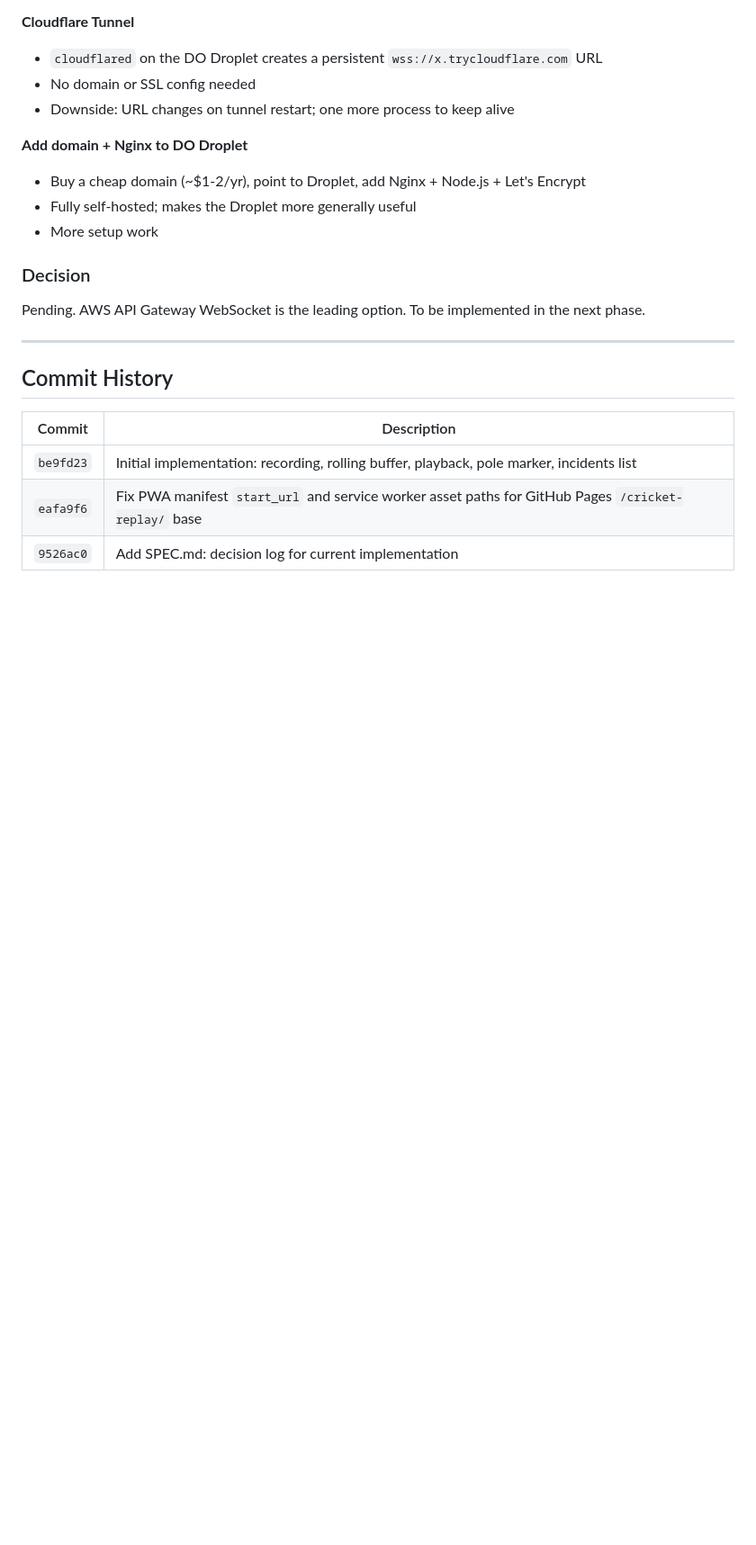
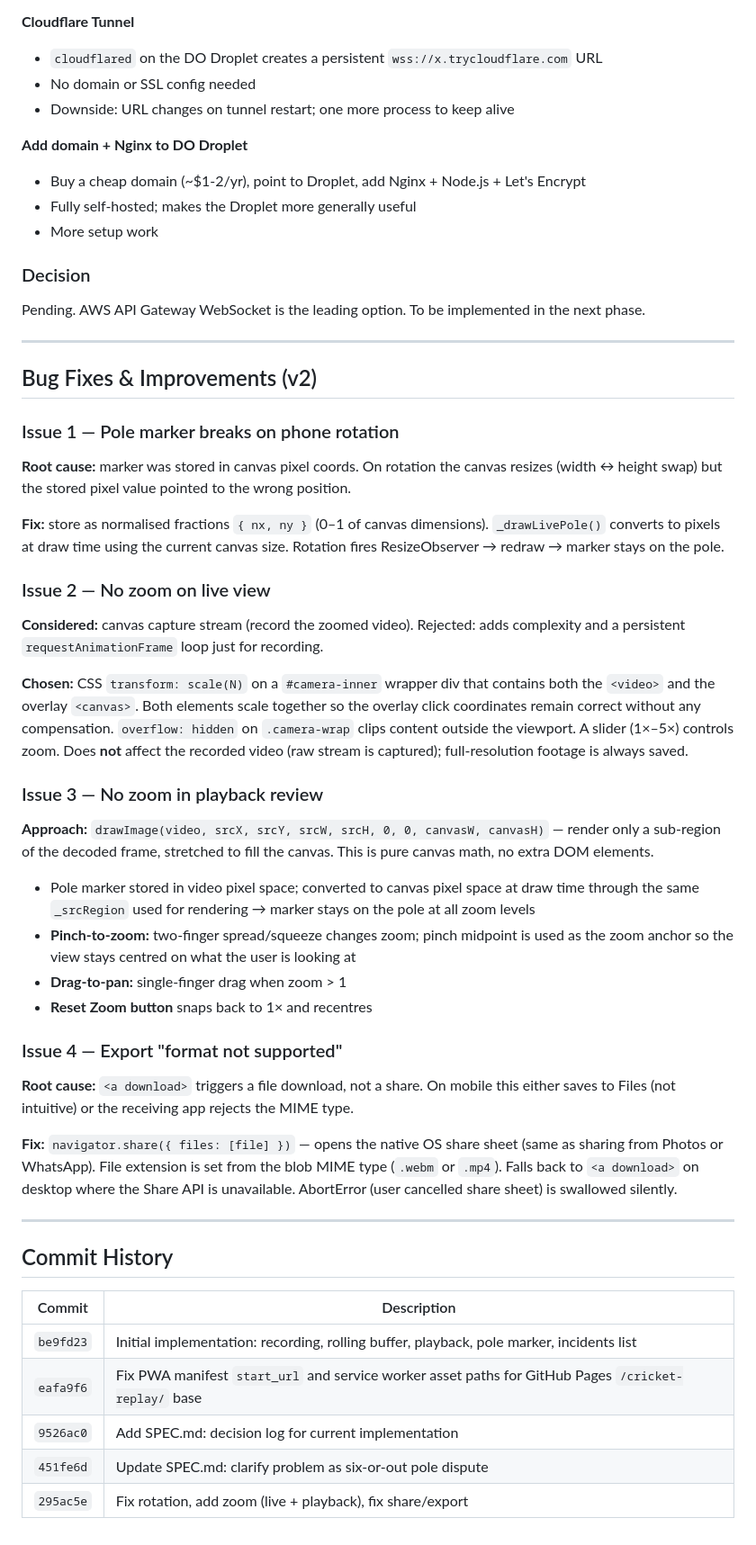
Before and after one commit to assetsathidev1/cricket-replay, a Markdown page: SPEC.md, the part around the change. Shown at 90% size. GitHub-like rendering; blank space fills up the shorter version.

Commit message:
Update SPEC.md: document v2 bug fixes and design decisions
Co-Authored-By: Claude Sonnet 4.6 <noreply@anthropic.com>

```diff
--- a/SPEC.md
+++ b/SPEC.md
@@ -178,6 +178,33 @@ Pending. AWS API Gateway WebSocket is the leading option. To be implemented in t
 
 ---
 
+## Bug Fixes & Improvements (v2)
+
+### Issue 1 — Pole marker breaks on phone rotation
+**Root cause:** marker was stored in canvas pixel coords. On rotation the canvas resizes (width ↔ height swap) but the stored pixel value pointed to the wrong position.
+
+**Fix:** store as normalised fractions `{ nx, ny }` (0–1 of canvas dimensions). `_drawLivePole()` converts to pixels at draw time using the current canvas size. Rotation fires ResizeObserver → redraw → marker stays on the pole.
+
+### Issue 2 — No zoom on live view
+**Considered:** canvas capture stream (record the zoomed video). Rejected: adds complexity and a persistent `requestAnimationFrame` loop just for recording.
+
+**Chosen:** CSS `transform: scale(N)` on a `#camera-inner` wrapper div that contains both the `<video>` and the overlay `<canvas>`. Both elements scale together so the overlay click coordinates remain correct without any compensation. `overflow: hidden` on `.camera-wrap` clips content outside the viewport. A slider (1×–5×) controls zoom. Does **not** affect the recorded video (raw stream is captured); full-resolution footage is always saved.
+
+### Issue 3 — No zoom in playback review
+**Approach:** `drawImage(video, srcX, srcY, srcW, srcH, 0, 0, canvasW, canvasH)` — render only a sub-region of the decoded frame, stretched to fill the canvas. This is pure canvas math, no extra DOM elements.
+
+- Pole marker stored in video pixel space; converted to canvas pixel space at draw time through the same `_srcRegion` used for rendering → marker stays on the pole at all zoom levels
+- **Pinch-to-zoom:** two-finger spread/squeeze changes zoom; pinch midpoint is used as the zoom anchor so the view stays centred on what the user is looking at
+- **Drag-to-pan:** single-finger drag when zoom > 1
+- **Reset Zoom button** snaps back to 1× and recentres
+
+### Issue 4 — Export "format not supported"
+**Root cause:** `<a download>` triggers a file download, not a share. On mobile this either saves to Files (not intuitive) or the receiving app rejects the MIME type.
+
+**Fix:** `navigator.share({ files: [file] })` — opens the native OS share sheet (same as sharing from Photos or WhatsApp). File extension is set from the blob MIME type (`.webm` or `.mp4`). Falls back to `<a download>` on desktop where the Share API is unavailable. AbortError (user cancelled share sheet) is swallowed silently.
+
+---
+
 ## Commit History
 
 | Commit | Description |
@@ -185,3 +212,5 @@ Pending. AWS API Gateway WebSocket is the leading option. To be implemented in t
 | `be9fd23` | Initial implementation: recording, rolling buffer, playback, pole marker, incidents list |
 | `eafa9f6` | Fix PWA manifest `start_url` and service worker asset paths for GitHub Pages `/cricket-replay/` base |
 | `9526ac0` | Add SPEC.md: decision log for current implementation |
+| `451fe6d` | Update SPEC.md: clarify problem as six-or-out pole dispute |
+| `295ac5e` | Fix rotation, add zoom (live + playback), fix share/export |
```
